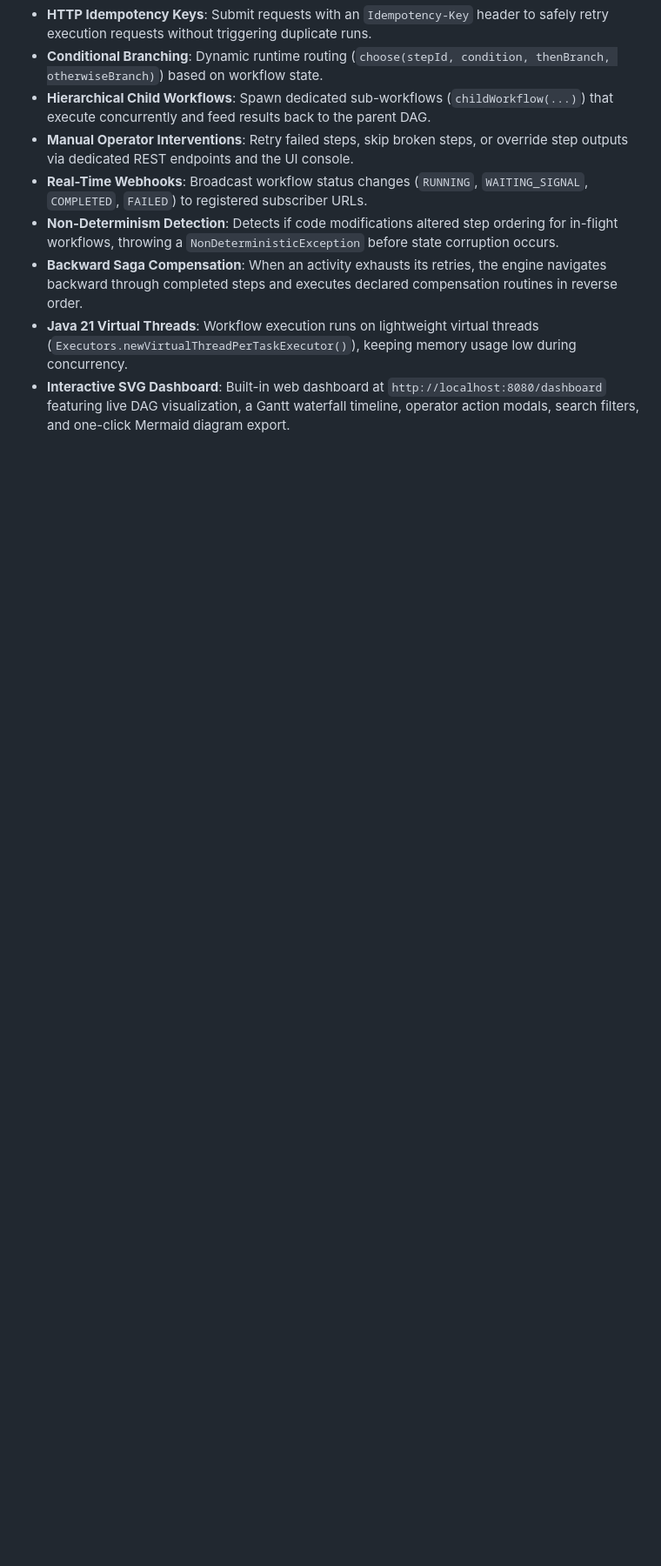
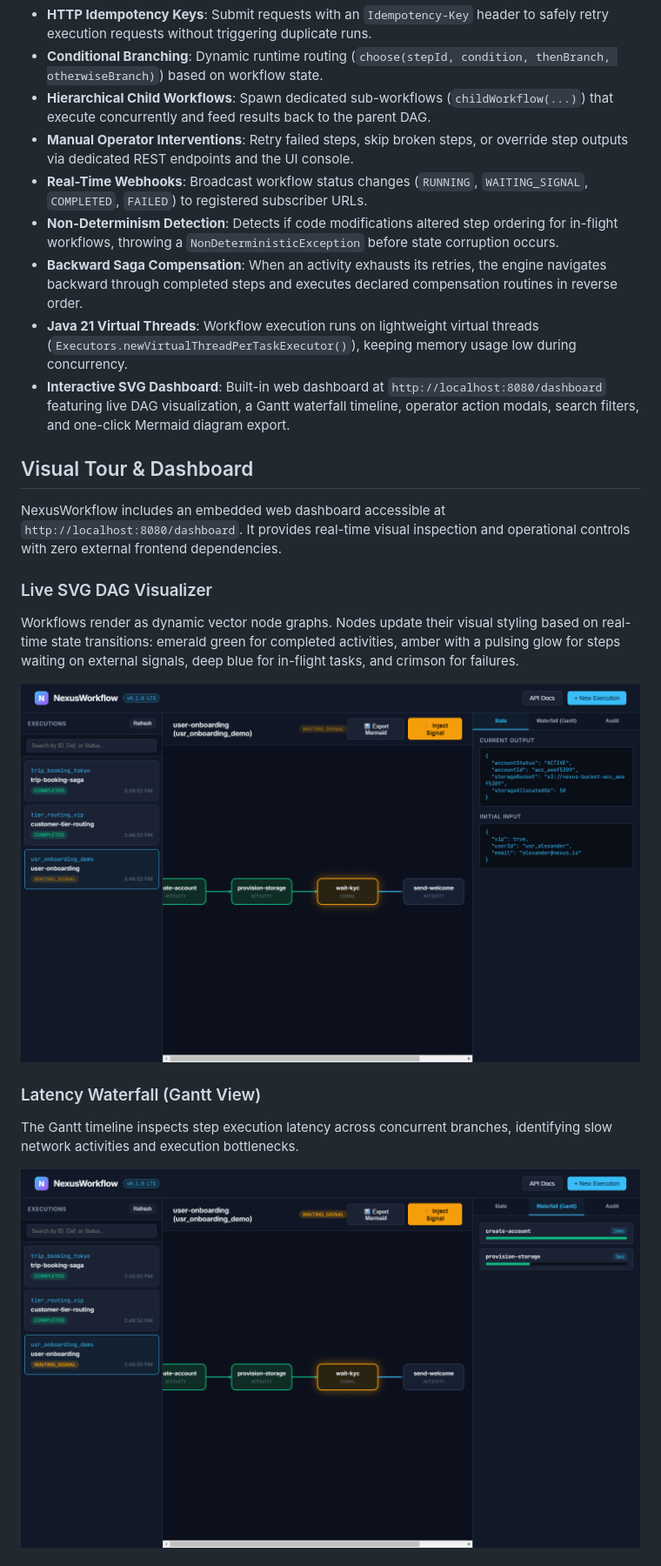
Before and after one commit to alexandrmotologa/nexus-workflow, a Markdown page: README.md, the part around the change printed below. Shown: that part at 87% size. GitHub-like rendering; pictures changed too: docs/images/nexus-dashboard-dag.png (added), docs/images/nexus-dashboard-waterfall.png (added); blank space fills up the shorter version.

Commit message:
docs: add real dashboard screenshots and visual tour to readme

```diff
--- a/README.md
+++ b/README.md
@@ -79,3 +79,18 @@ NexusWorkflow lets you write workflows directly in Java 21 using standard functi
 - **Backward Saga Compensation**: When an activity exhausts its retries, the engine navigates backward through completed steps and executes declared compensation routines in reverse order.
 - **Java 21 Virtual Threads**: Workflow execution runs on lightweight virtual threads (`Executors.newVirtualThreadPerTaskExecutor()`), keeping memory usage low during concurrency.
 - **Interactive SVG Dashboard**: Built-in web dashboard at `http://localhost:8080/dashboard` featuring live DAG visualization, a Gantt waterfall timeline, operator action modals, search filters, and one-click Mermaid diagram export.
+
+## Visual Tour & Dashboard
+
+NexusWorkflow includes an embedded web dashboard accessible at `http://localhost:8080/dashboard`. It provides real-time visual inspection and operational controls with zero external frontend dependencies.
+
+### Live SVG DAG Visualizer
+Workflows render as dynamic vector node graphs. Nodes update their visual styling based on real-time state transitions: emerald green for completed activities, amber with a pulsing glow for steps waiting on external signals, deep blue for in-flight tasks, and crimson for failures.
+
+![NexusWorkflow Real-Time DAG Visualizer](docs/images/nexus-dashboard-dag.png)
+
+### Latency Waterfall (Gantt View)
+The Gantt timeline inspects step execution latency across concurrent branches, identifying slow network activities and execution bottlenecks.
+
+![Gantt Waterfall Latency Timeline](docs/images/nexus-dashboard-waterfall.png)
+
```
Also changed, not shown: other parts of README.md (+4 -0 lines), docs/dashboard.md (+58 -15 lines), docs/images/nexus-dashboard-intervention.png (added), 4 other files.
